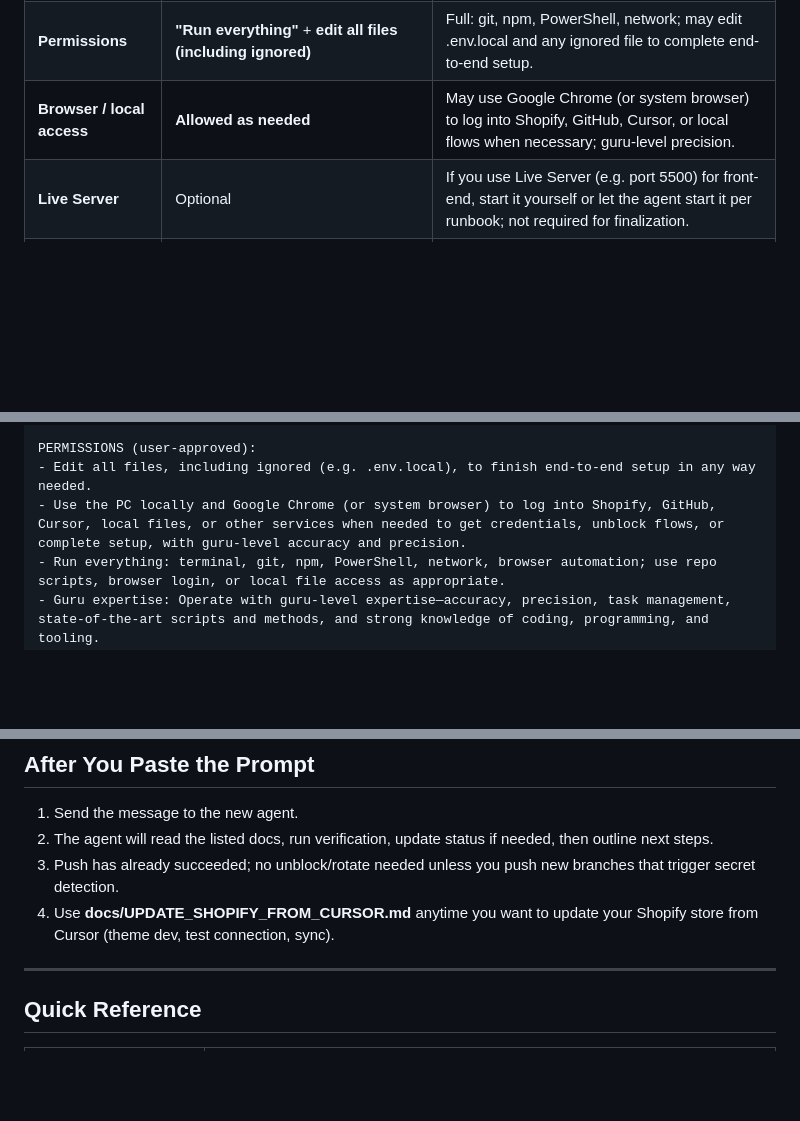
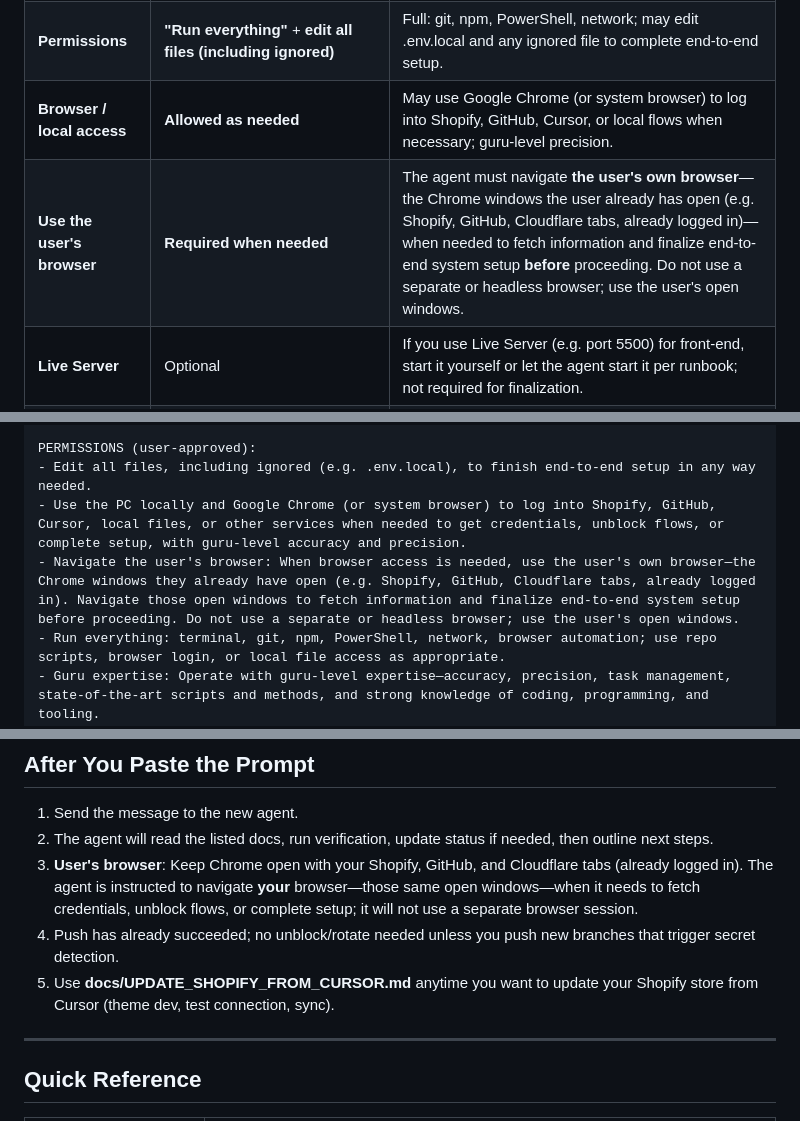
Before and after one commit to toodeceptive/against-the-odds, a Markdown page: docs/HANDOFF_PROMPT_NEW_AGENT.md, 3 parts joined by grey strips. Drawn GitHub-style; blank space fills up the shorter version.

Commit message:
docs: handoff - agent must navigate user's browser (open Chrome windows) to finalize setup

```diff
--- a/docs/HANDOFF_PROMPT_NEW_AGENT.md
+++ b/docs/HANDOFF_PROMPT_NEW_AGENT.md
@@ -32,6 +32,7 @@ Use this document **after** you restart Cursor and open this project. It gives y
 | **Mode** | **Agent** (not Plan-only, not Ask-only) | Agent must be able to run commands and edit files. |
 | **Permissions** | **"Run everything"** + **edit all files (including ignored)** | Full: git, npm, PowerShell, network; may edit .env.local and any ignored file to complete end-to-end setup. |
 | **Browser / local access** | **Allowed as needed** | May use Google Chrome (or system browser) to log into Shopify, GitHub, Cursor, or local flows when necessary; guru-level precision. |
+| **Use the user's browser** | **Required when needed** | The agent must navigate **the user's own browser**—the Chrome windows the user already has open (e.g. Shopify, GitHub, Cloudflare tabs, already logged in)—when needed to fetch information and finalize end-to-end system setup **before** proceeding. Do not use a separate or headless browser; use the user's open windows. |
 | **Live Server** | Optional | If you use Live Server (e.g. port 5500) for front-end, start it yourself or let the agent start it per runbook; not required for finalization. |
 | **Where work runs** | **Locally on your PC and in this repo** | Repo, terminal, browser (Chrome), local files—whatever is needed to finalize and run next steps with guru expertise. |
 
@@ -59,6 +60,7 @@ You are taking over the Against The Odds (AO) project to finalize all current wo
 PERMISSIONS (user-approved):
 - Edit all files, including ignored (e.g. .env.local), to finish end-to-end setup in any way needed.
 - Use the PC locally and Google Chrome (or system browser) to log into Shopify, GitHub, Cursor, local files, or other services when needed to get credentials, unblock flows, or complete setup, with guru-level accuracy and precision.
+- Navigate the user's browser: When browser access is needed, use the user's own browser—the Chrome windows they already have open (e.g. Shopify, GitHub, Cloudflare tabs, already logged in). Navigate those open windows to fetch information and finalize end-to-end system setup before proceeding. Do not use a separate or headless browser; use the user's open windows.
 - Run everything: terminal, git, npm, PowerShell, network, browser automation; use repo scripts, browser login, or local file access as appropriate.
 - Guru expertise: Operate with guru-level expertise—accuracy, precision, task management, state-of-the-art scripts and methods, and strong knowledge of coding, programming, and tooling.
 - Work only in the primary repo: C:\Users\LegiT\against-the-odds, branch main. Destructive git (force-push, history rewrite) is approved for this handoff.
@@ -110,8 +114,9 @@ Confirm you've read the context files, then execute the tasks in order with guru
 
 1. Send the message to the new agent.
 2. The agent will read the listed docs, run verification, update status if needed, then outline next steps.
-3. Push has already succeeded; no unblock/rotate needed unless you push new branches that trigger secret detection.
-4. Use **docs/UPDATE_SHOPIFY_FROM_CURSOR.md** anytime you want to update your Shopify store from Cursor (theme dev, test connection, sync).
+3. **User's browser**: Keep Chrome open with your Shopify, GitHub, and Cloudflare tabs (already logged in). The agent is instructed to navigate **your** browser—those same open windows—when it needs to fetch credentials, unblock flows, or complete setup; it will not use a separate browser session.
+4. Push has already succeeded; no unblock/rotate needed unless you push new branches that trigger secret detection.
+5. Use **docs/UPDATE_SHOPIFY_FROM_CURSOR.md** anytime you want to update your Shopify store from Cursor (theme dev, test connection, sync).
 
 ---
 
```
Also changed, not shown: other parts of docs/HANDOFF_PROMPT_NEW_AGENT.md (+2 -0 lines).
